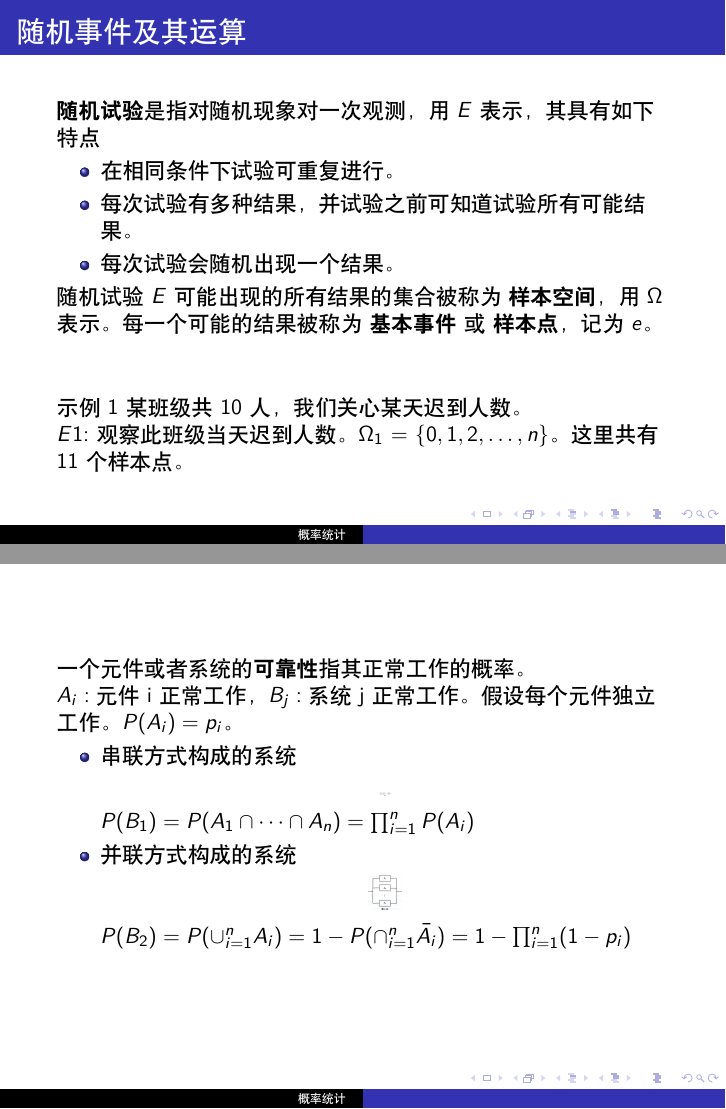
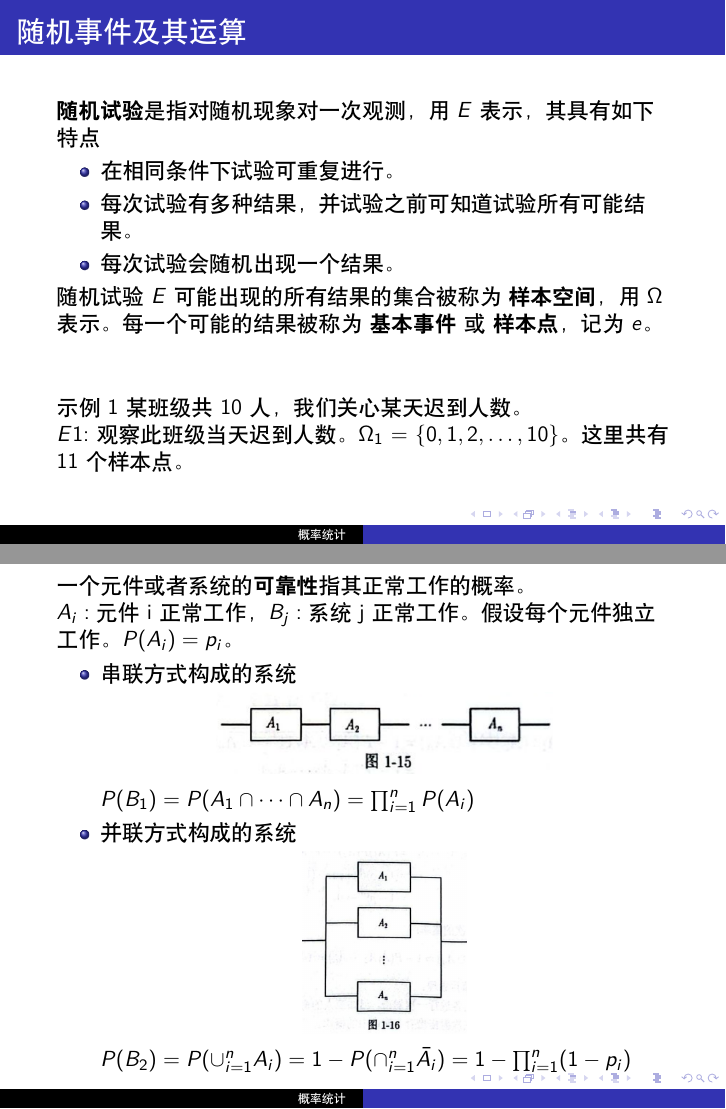
Before and after one commit to HongdaZ/notes, LaTeX slides (ch01.tex): pages 5 and 57 of 68, joined at a grey line. Compiled offline with XeLaTeX.

Commit message:
Typo fixes

```diff
--- a/ch01.tex
+++ b/ch01.tex
@@ -192,7 +192,7 @@
 		示例1 某班级共10人，我们关心某天迟到人数。
 
 		$E1$:观察此班级当天迟到人数。
-		$\Omega_1$ = $\{0, 1, 2, \dots, n\}$。这里共有11个样本点。
+		$\Omega_1$ = $\{0, 1, 2, \dots, 10\}$。这里共有11个样本点。
 	\end{frame}
 
 	\begin{frame}
@@ -904,13 +904,13 @@
 			\item 串联方式构成的系统
 			\begin{figure}[H]
 				\centering
-				\includegraphics[scale = 0.01]{figures/figure1-15}
+				\includegraphics[scale = 0.3]{figures/figure1-15.png}
 			\end{figure}
 			$P(B_1) = P(A_1 \cap \dots \cap A_n) = \prod_{i = 1}^{n}P(A_i)$
 			\item 并联方式构成的系统
 			\begin{figure}[H]
 			\centering
-			\includegraphics[scale = 0.04]{figures/figure1-16}
+			\includegraphics[scale = 0.2]{figures/figure1-16.png}
 			\end{figure}
 			$P(B_2) = P(\cup_{i = 1}^{n}A_i) = 1 - P(\cap_{i = 1}^n\bar{A_i}) = 1 - \prod_{i = 1}^{n}(1 - p_i)$
 		\end{itemize}
```
Also changed, not shown: ch01.tex (10 more changed lines).
